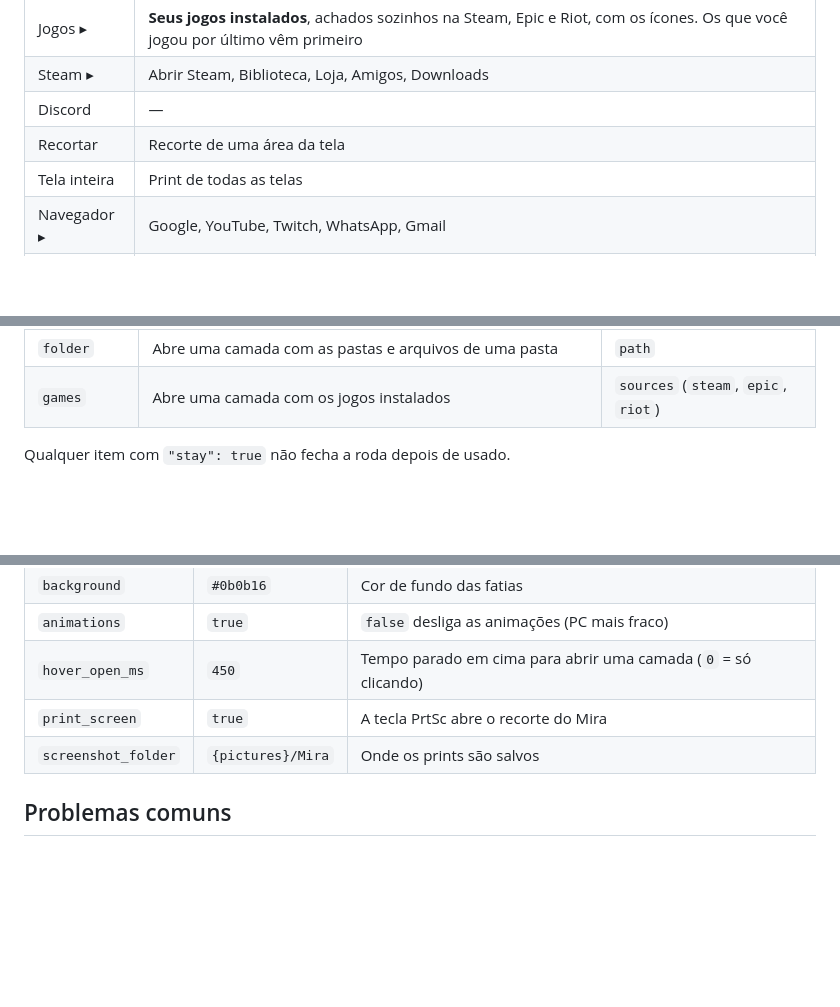
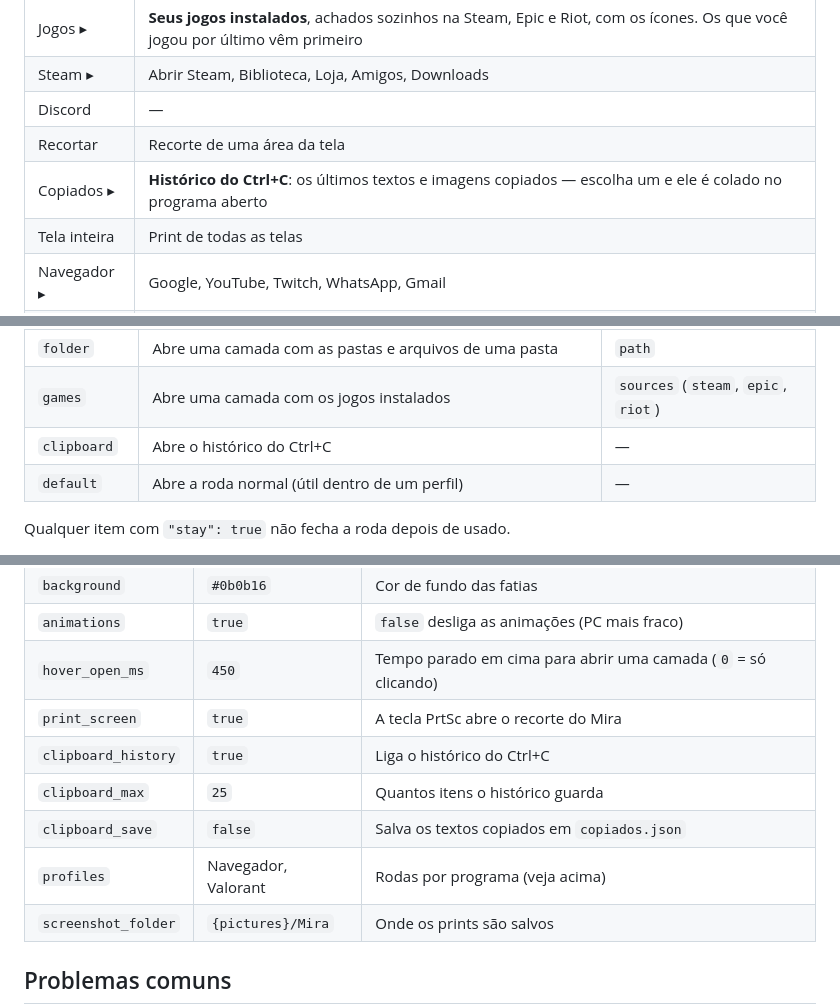
Before and after one commit to Darkinhux/mira, a Markdown page: README.md, 3 parts joined by grey strips. Rendered like a GitHub page; blank space fills up the shorter version.

```diff
--- a/README.md
+++ b/README.md
@@ -24,6 +24,7 @@ O que já vem pronto:
 | Steam ▸      | Abrir Steam, Biblioteca, Loja, Amigos, Downloads                            |
 | Discord      | —                                                                           |
 | Recortar     | Recorte de uma área da tela                                                 |
+| Copiados ▸   | **Histórico do Ctrl+C**: os últimos textos e imagens copiados — escolha um e ele é colado no programa aberto |
 | Tela inteira | Print de todas as telas                                                     |
 | Navegador ▸  | Google, YouTube, Twitch, WhatsApp, Gmail                                    |
 | Arquivos ▸   | Área de Trabalho, Downloads, Documentos, Imagens, Vídeos, Músicas, Prints, Disco C: — e dentro de cada uma, as pastas e arquivos que estão lá |
@@ -118,6 +156,8 @@ Um submenu é um item `menu` com os próprios `items` dentro (pode ter menu dent
 | `menu`       | Abre uma camada com mais itens                                         | `items`           |
 | `folder`     | Abre uma camada com as pastas e arquivos de uma pasta                  | `path`            |
 | `games`      | Abre uma camada com os jogos instalados                                | `sources` (`steam`, `epic`, `riot`) |
+| `clipboard`  | Abre o histórico do Ctrl+C                                             | —                 |
+| `default`    | Abre a roda normal (útil dentro de um perfil)                          | —                 |
 
 Qualquer item com `"stay": true` não fecha a roda depois de usado.
 
@@ -143,6 +183,10 @@ Outras opções do `config.json` (troque as cores para criar seu tema — ex.: `
 | `animations`        | `true`              | `false` desliga as animações (PC mais fraco)  |
 | `hover_open_ms`     | `450`               | Tempo parado em cima para abrir uma camada (`0` = só clicando) |
 | `print_screen`      | `true`              | A tecla PrtSc abre o recorte do Mira          |
+| `clipboard_history` | `true`              | Liga o histórico do Ctrl+C                    |
+| `clipboard_max`     | `25`                | Quantos itens o histórico guarda              |
+| `clipboard_save`    | `false`             | Salva os textos copiados em `copiados.json`   |
+| `profiles`          | Navegador, Valorant | Rodas por programa (veja acima)               |
 | `screenshot_folder` | `{pictures}/Mira`   | Onde os prints são salvos                     |
 
 ## Problemas comuns
```
Also changed, not shown: other parts of README.md (+37 -0 lines), docs/copiados.png (added), 6 other files.
